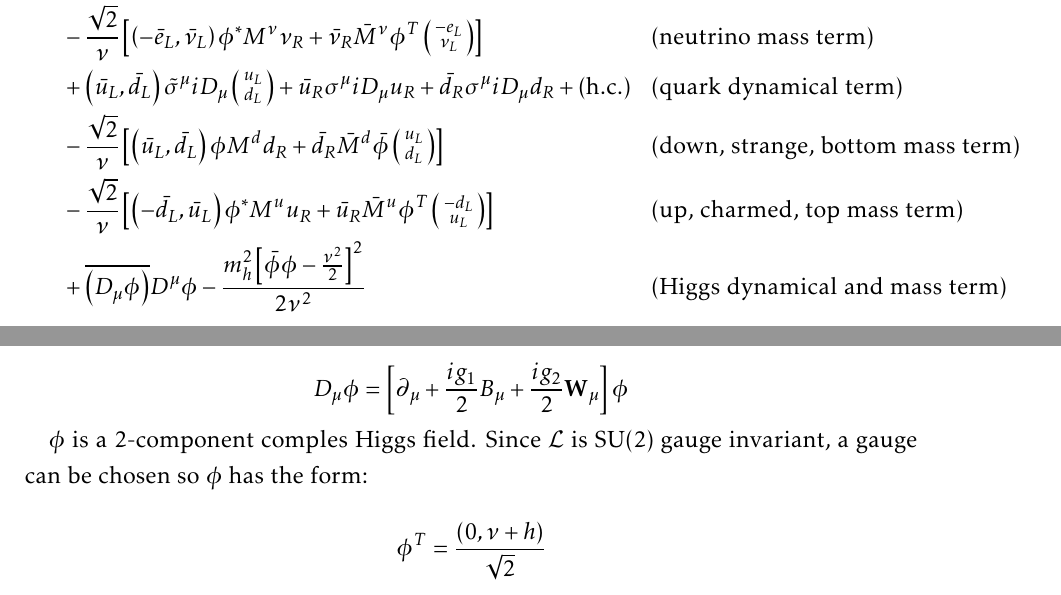
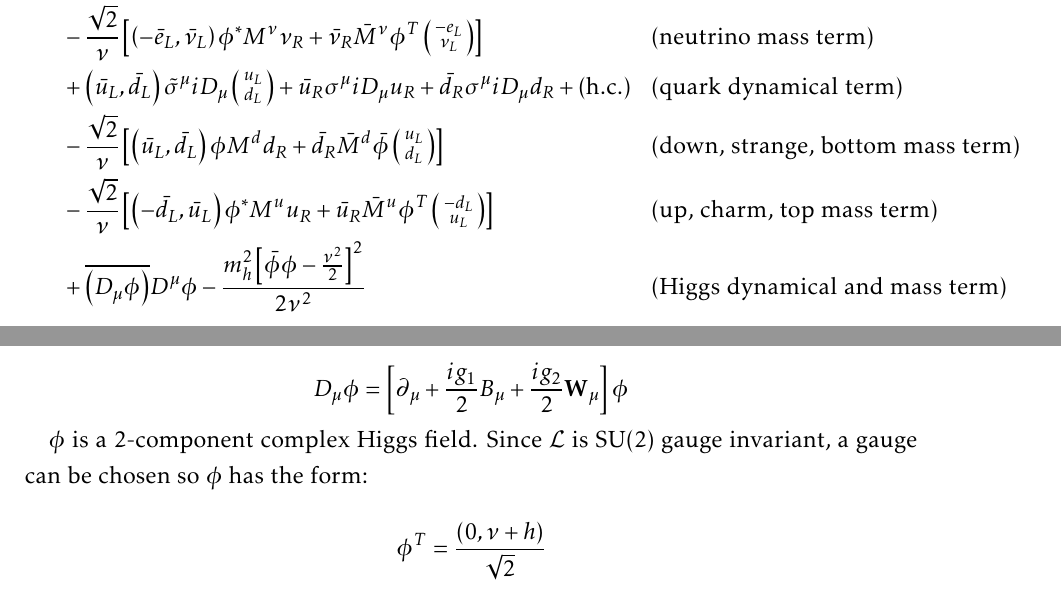
Before and after one commit to SodiumIodide/Standard-Model-Lagrangian, a LaTeX document (standardmodellagrangian.tex): two parts of pages 1 and 2 of 7, joined at a grey line, cut so that both start at the same text. Compiled offline with pdfLaTeX.

Commit message:
Minor typos fixed

```diff
--- a/standardmodellagrangian.tex
+++ b/standardmodellagrangian.tex
@@ -53,7 +53,7 @@
 	&-\frac{\sqrt{2}}{\nu}\left[\left(-\bar{e}_L,\bar{\nu}_L\right)\phi^{*}M^\nu\nu_R+\bar{\nu}_R\bar{M}^\nu\phi^T\icol{-e_L\\\nu_L}\right] && \text{(neutrino mass term)} \\
 	& +\left(\bar{u}_L, \bar{d}_L\right)\tilde{\sigma}^\mu iD_\mu \icol{u_L\\d_L} + \bar{u}_R\sigma^\mu iD_\mu u_R + \bar{d}_R\sigma^\mu iD_\mu d_R + \text{(h.c.)} && \text{(quark dynamical term)} \\
 	&- \frac{\sqrt{2}}{\nu}\left[\left(\bar{u}_L,\bar{d}_L\right)\phi M^dd_R+\bar{d}_R\bar{M}^d\bar{\phi}\icol{u_L\\d_L}\right] && \text{(down, strange, bottom mass term)} \\
-	&-\frac{\sqrt{2}}{\nu}\left[\left(-\bar{d}_L,\bar{u}_L\right)\phi^{*}M^uu_R+\bar{u}_R\bar{M}^u\phi^T\icol{-d_L\\u_L}\right] && \text{(up, charmed, top mass term)} \\
+	&-\frac{\sqrt{2}}{\nu}\left[\left(-\bar{d}_L,\bar{u}_L\right)\phi^{*}M^uu_R+\bar{u}_R\bar{M}^u\phi^T\icol{-d_L\\u_L}\right] && \text{(up, charm, top mass term)} \\
 	&+\overline{\left(D_\mu\phi\right)}D^\mu\phi-\frac{m_h^2\left[\bar{\phi}\phi-\frac{\nu^2}{2}\right]^2}{2\nu^2} && \text{(Higgs dynamical and mass term)}
 \end{align*}
 
@@ -87,7 +87,7 @@ Where (h.c.) means Hermitian conjugate of preceding terms, $\bar{\phi}=\text{(h.
 	D_\mu\phi=\left[\partial_\mu+\frac{ig_1}{2}B_\mu+\frac{ig_2}{2}\mathbf{W}_\mu\right]\phi
 \end{equation*}
 
-$\phi$ is a 2-component comples Higgs field. Since $\mathcal{L}$ is SU(2) gauge invariant, a gauge can be chosen so $\phi$ has the form:
+$\phi$ is a 2-component complex Higgs field. Since $\mathcal{L}$ is SU(2) gauge invariant, a gauge can be chosen so $\phi$ has the form:
 
 \begin{equation*}
 	\phi^T=\frac{\left(0,\nu+h\right)}{\sqrt{2}}
```
Also changed, not shown: standardmodellagrangian.pdf.
